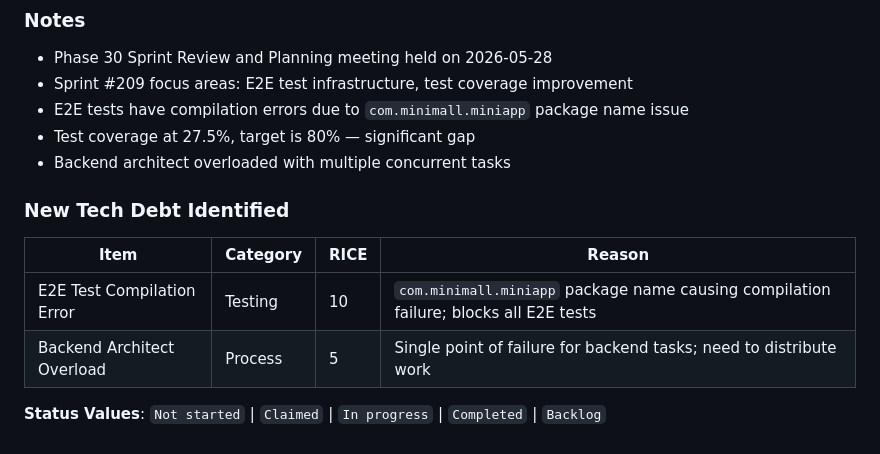
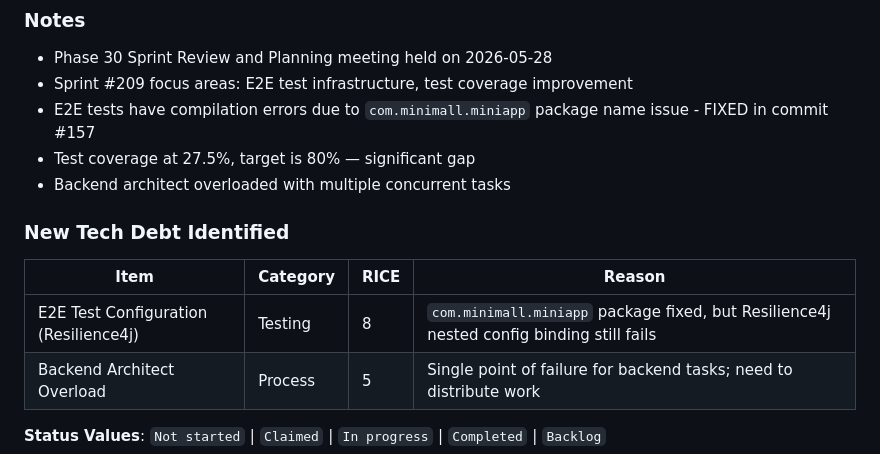
Before and after one commit to iivum/minimall, a Markdown page: docs/tech-debt-backlog.md, the part around one of its changes. Drawn GitHub-style.

```diff
--- a/docs/tech-debt-backlog.md
+++ b/docs/tech-debt-backlog.md
@@ -366,7 +412,7 @@ For a 2-week sprint with 10 working days:
 
 - Phase 30 Sprint Review and Planning meeting held on 2026-05-28
 - Sprint #209 focus areas: E2E test infrastructure, test coverage improvement
-- E2E tests have compilation errors due to `com.minimall.miniapp` package name issue
+- E2E tests have compilation errors due to `com.minimall.miniapp` package name issue - FIXED in commit #157
 - Test coverage at 27.5%, target is 80% — significant gap
 - Backend architect overloaded with multiple concurrent tasks
 
@@ -374,7 +420,7 @@ For a 2-week sprint with 10 working days:
 
 | Item | Category | RICE | Reason |
 |------|----------|------|--------|
-| E2E Test Compilation Error | Testing | 10 | `com.minimall.miniapp` package name causing compilation failure; blocks all E2E tests |
+| E2E Test Configuration (Resilience4j) | Testing | 8 | `com.minimall.miniapp` package fixed, but Resilience4j nested config binding still fails |
 | Backend Architect Overload | Process | 5 | Single point of failure for backend tasks; need to distribute work |
 
 **Status Values**: `Not started` | `Claimed` | `In progress` | `Completed` | `Backlog`
```
Also changed, not shown: other parts of docs/tech-debt-backlog.md (+48 -2 lines).
